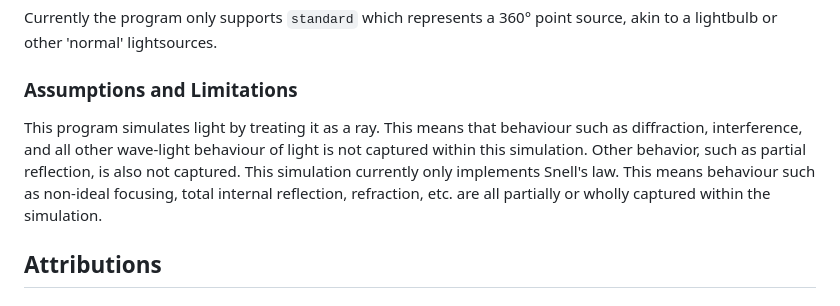
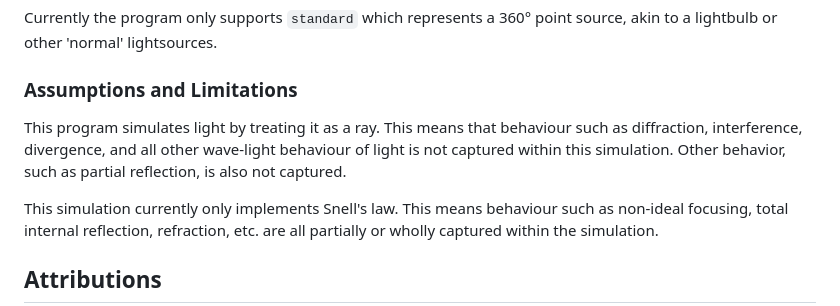
Before and after one commit to olincollege/Ray-Optics-Simulator, a Markdown page: README.md, the part around the change. GitHub-like rendering.

Commit message:
Edit formatting README

```diff
--- a/README.md
+++ b/README.md
@@ -87,7 +87,8 @@ Currently, the only lens type supported is elliptical lenses. Users are able to
 Currently the program only supports `standard` which represents a 360° point source, akin to a lightbulb or other 'normal' lightsources.
 
 ### Assumptions and Limitations
-This program simulates light by treating it as a ray. This means that behaviour such as diffraction, interference, and all other wave-light behaviour of light is not captured within this simulation. Other behavior, such as partial reflection, is also not captured.
+This program simulates light by treating it as a ray. This means that behaviour such as diffraction, interference, divergence, and all other wave-light behaviour of light is not captured within this simulation. Other behavior, such as partial reflection, is also not captured.
+
 This simulation currently only implements Snell's law. This means behaviour such as non-ideal focusing, total internal reflection, refraction, etc. are all partially or wholly captured within the simulation.
 
 ## Attributions
```
